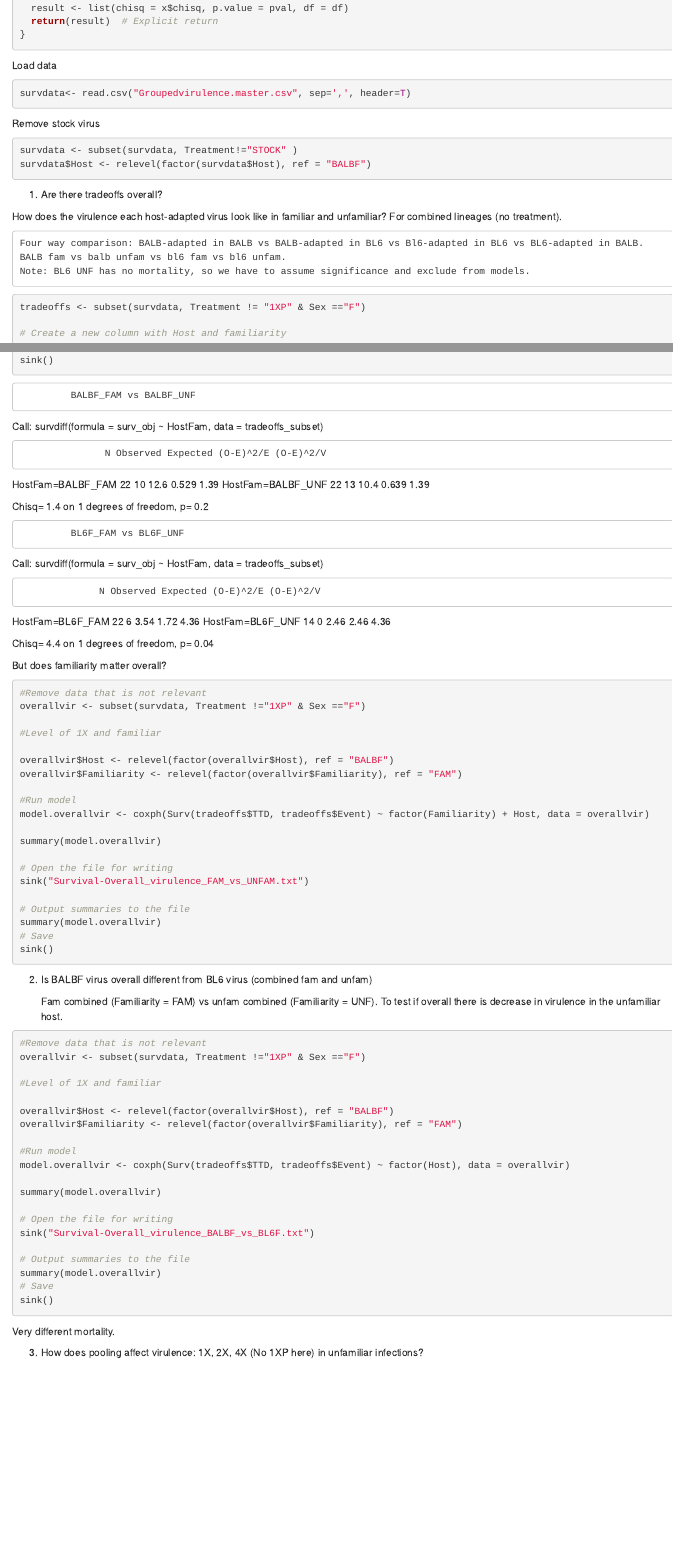
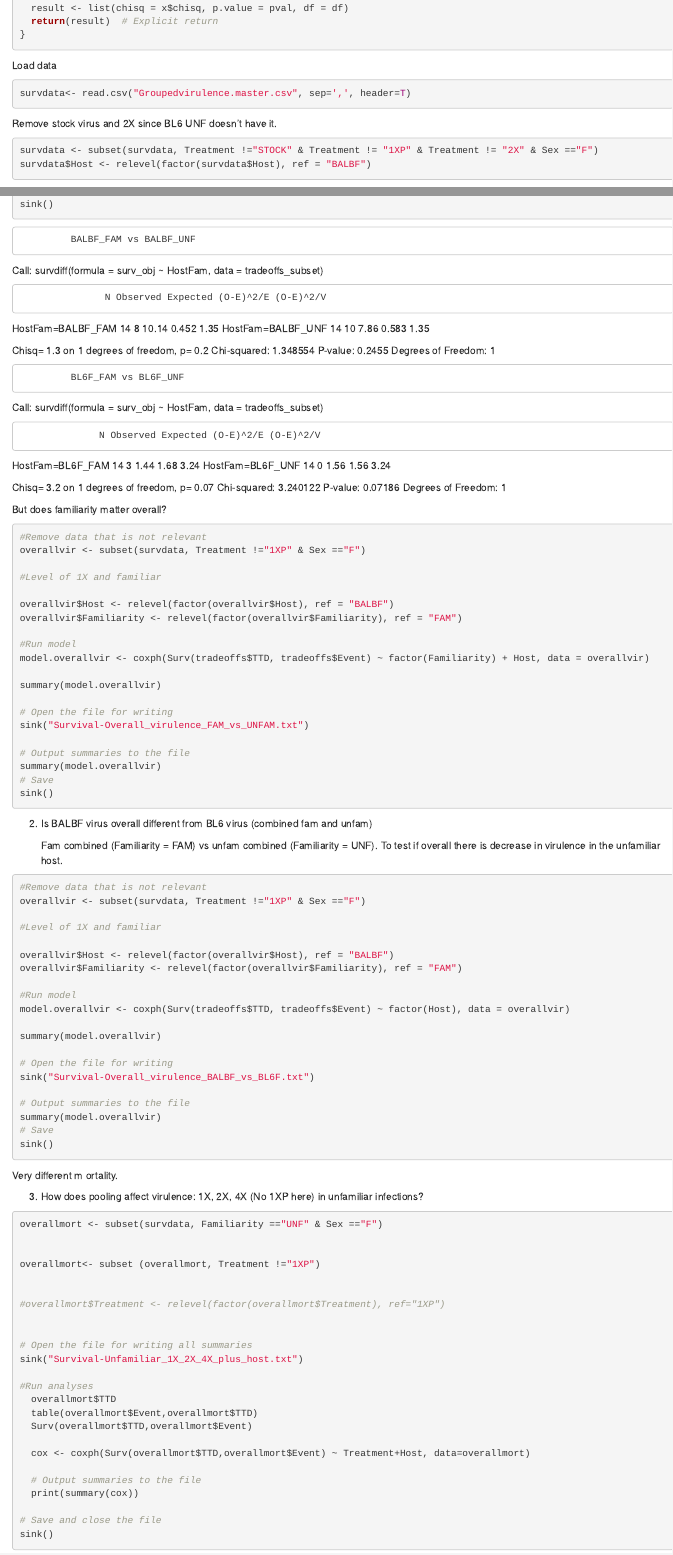
Before and after one commit to RodrigoMamedeCosta/flu-evolution, an R Markdown document (Statistical analysis scripts and data/Tradeoff survival.Rmd): the page in a window 1100 px wide, from 470 px down, and a second part further down, joined at a grey line. Rendered offline with R 4.5, knitr and Pandoc, with nearby package versions; the code chunks are not run, so their results and figures are left out.

Commit message:
Add files via upload

````diff
--- a/Statistical analysis scripts and data/Tradeoff survival.Rmd
+++ b/Statistical analysis scripts and data/Tradeoff survival.Rmd
@@ -44,10 +44,11 @@
 survdata<- read.csv("Groupedvirulence.master.csv", sep=',', header=T)
 ```
 
-Remove stock virus
+Remove stock virus and 2X since BL6 UNF doesn't have it.
 ```{r Remove stock virus}
-survdata <- subset(survdata, Treatment!="STOCK" )
+survdata <- subset(survdata, Treatment !="STOCK" & Treatment != "1XP" & Treatment != "2X" & Sex =="F")
 survdata$Host <- relevel(factor(survdata$Host), ref = "BALBF")
+
 ```
 
 1. Are there tradeoffs overall?
@@ -59,7 +60,7 @@
     Note: BL6 UNF has no mortality, so we have to assume significance and exclude from models.
 
 ```{r Are there tradeoffs overall?}
-tradeoffs <- subset(survdata, Treatment != "1XP" & Sex =="F")
+tradeoffs <- survdata
 
 # Create a new column with Host and familiarity
 tradeoffs$HostFam <- paste0(tradeoffs$Host,"_",tradeoffs$Familiarity)
@@ -166,32 +167,36 @@
 sink()
 
 ```
+
 ##############################################
              BALBF_FAM vs BALBF_UNF
 ##############################################
-
 Call:
 survdiff(formula = surv_obj ~ HostFam, data = tradeoffs_subset)
 
                    N Observed Expected (O-E)^2/E (O-E)^2/V
-HostFam=BALBF_FAM 22       10     12.6     0.529      1.39
-HostFam=BALBF_UNF 22       13     10.4     0.639      1.39
+HostFam=BALBF_FAM 14        8    10.14     0.452      1.35
+HostFam=BALBF_UNF 14       10     7.86     0.583      1.35
 
- Chisq= 1.4  on 1 degrees of freedom, p= 0.2
+ Chisq= 1.3  on 1 degrees of freedom, p= 0.2
+Chi-squared: 1.348554
+P-value: 0.2455
+Degrees of Freedom: 1
 
 ##############################################
              BL6F_FAM vs BL6F_UNF
 ##############################################
-
 Call:
 survdiff(formula = surv_obj ~ HostFam, data = tradeoffs_subset)
 
                   N Observed Expected (O-E)^2/E (O-E)^2/V
-HostFam=BL6F_FAM 22        6     3.54      1.72      4.36
-HostFam=BL6F_UNF 14        0     2.46      2.46      4.36
+HostFam=BL6F_FAM 14        3     1.44      1.68      3.24
+HostFam=BL6F_UNF 14        0     1.56      1.56      3.24
 
- Chisq= 4.4  on 1 degrees of freedom, p= 0.04
-
+ Chisq= 3.2  on 1 degrees of freedom, p= 0.07
+Chi-squared: 3.240122
+P-value: 0.07186
+Degrees of Freedom: 1
 
 
 But does familiarity matter overall?
@@ -246,7 +251,7 @@
 # Save
 sink()
 ```
-Very different mortality.
+Very different m  ortality.
 
 
 3. How does pooling affect virulence: 1X, 2X, 4X (No 1XP here) in unfamiliar infections?
````
Also changed, not shown: Statistical analysis scripts and data/Tradeoff survival.Rmd (2 more changed lines).
